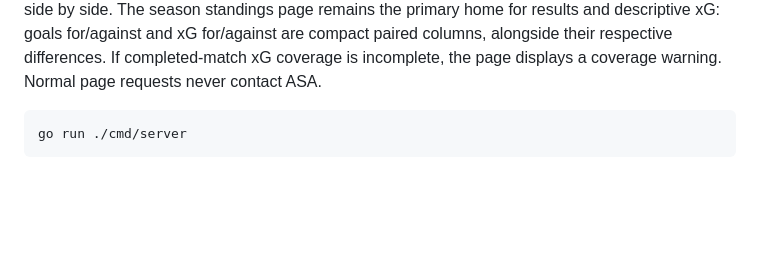
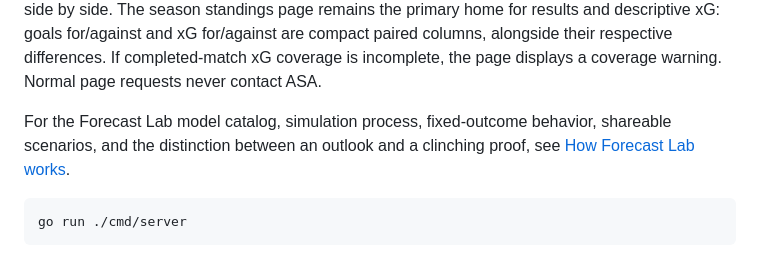
Before and after one commit to jrduncans/nwsl-season, a Markdown page: README.md, the part around the change. GitHub-like rendering; blank space fills up the shorter version.

Commit message:
Document forecast logic

````diff
--- a/README.md
+++ b/README.md
@@ -32,6 +32,10 @@ the primary home for results and descriptive xG: goals for/against and xG
 for/against are compact paired columns, alongside their respective
 differences. If completed-match xG coverage is incomplete, the page displays
 a coverage warning. Normal page requests never contact ASA.
+
+For the Forecast Lab model catalog, simulation process, fixed-outcome behavior,
+shareable scenarios, and the distinction between an outlook and a clinching
+proof, see [How Forecast Lab works](docs/forecast-lab-guide.md).
 
 ```sh
 go run ./cmd/server
````
Also changed, not shown: docs/forecast-lab-guide.md (added, +302 -0 lines), docs/phases/00-roadmap.md (+6 -0 lines).
